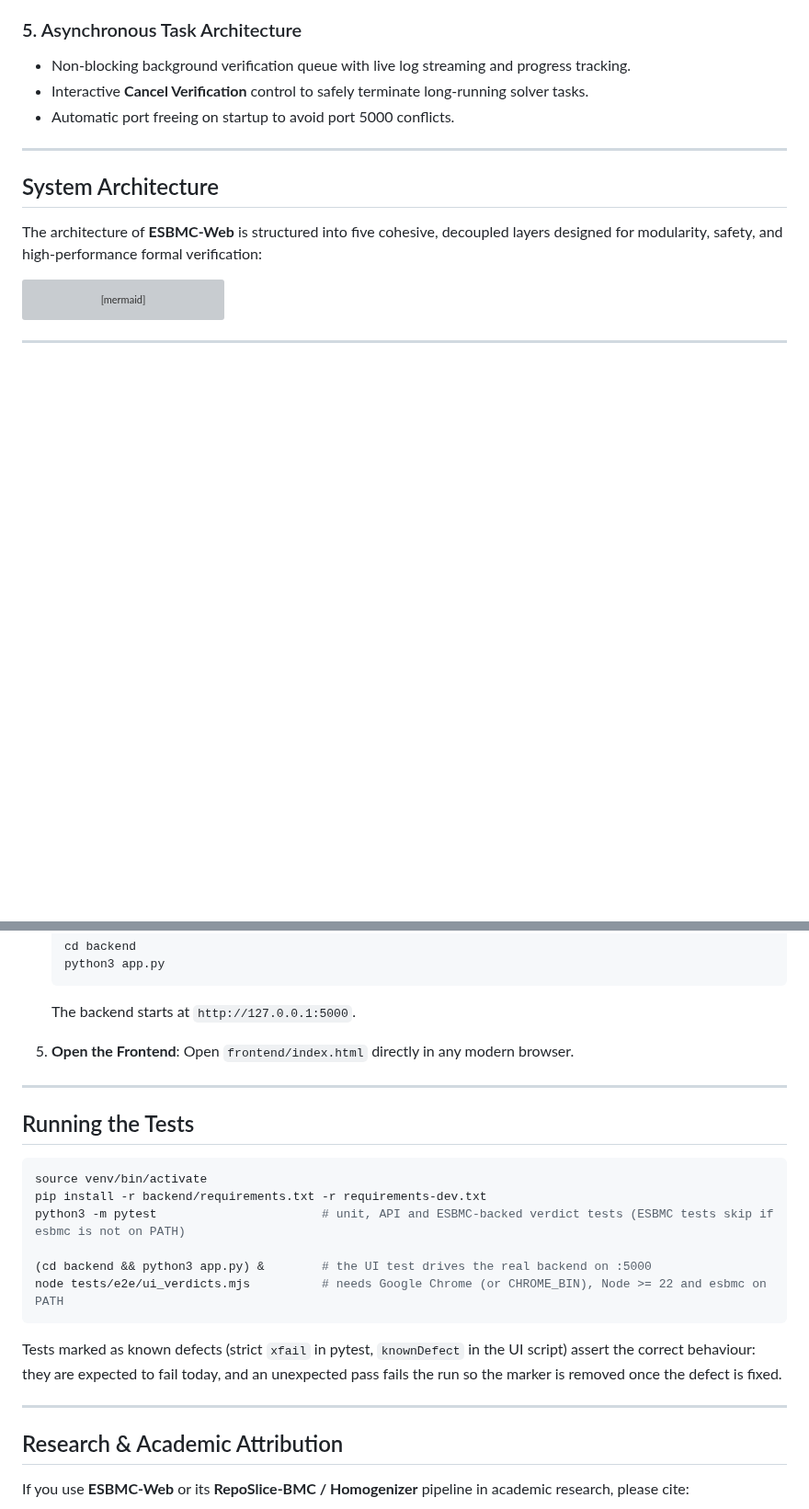
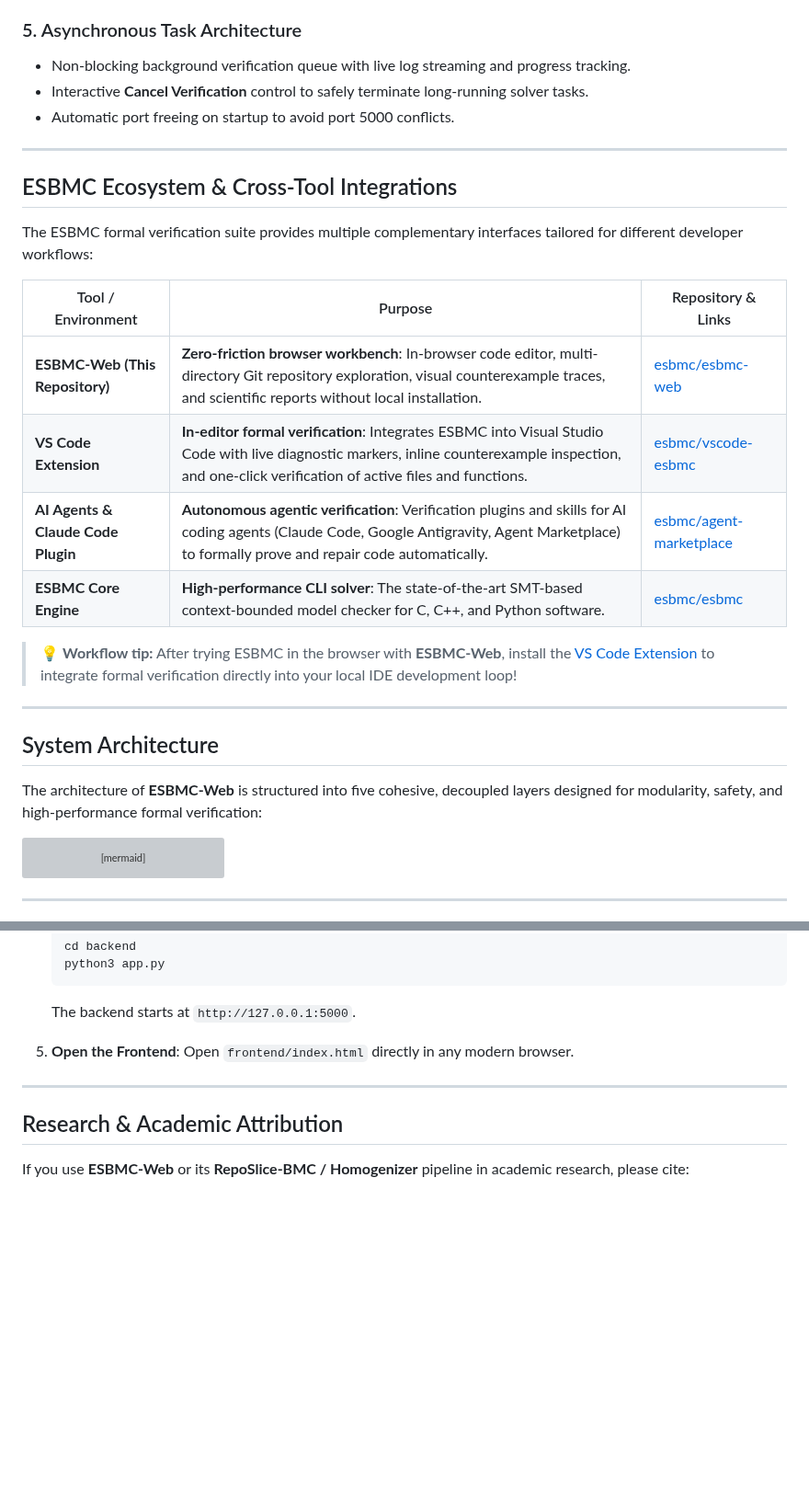
Before and after one commit to esbmc/esbmc-web, a Markdown page: README.md, 2 parts joined by grey strips. Shown at 92% size. Rendered like a GitHub page; blank space fills up the shorter version; grey boxes are pictures that could not be loaded.

Commit message:
Update README
Update README

````diff
--- a/README.md
+++ b/README.md
@@ -42,6 +42,21 @@ It empowers researchers, software engineers, and students to formally verify C,
 - Non-blocking background verification queue with live log streaming and progress tracking.
 - Interactive **Cancel Verification** control to safely terminate long-running solver tasks.
 - Automatic port freeing on startup to avoid port 5000 conflicts.
+
+---
+
+## ESBMC Ecosystem & Cross-Tool Integrations
+
+The ESBMC formal verification suite provides multiple complementary interfaces tailored for different developer workflows:
+
+| Tool / Environment | Purpose | Repository & Links |
+|---|---|---|
+| **ESBMC-Web (This Repository)** | **Zero-friction browser workbench**: In-browser code editor, multi-directory Git repository exploration, visual counterexample traces, and scientific reports without local installation. | [esbmc/esbmc-web](https://github.com/esbmc/esbmc-web) |
+| **VS Code Extension** | **In-editor formal verification**: Integrates ESBMC into Visual Studio Code with live diagnostic markers, inline counterexample inspection, and one-click verification of active files and functions. | [esbmc/vscode-esbmc](https://github.com/esbmc/vscode-esbmc) |
+| **AI Agents & Claude Code Plugin** | **Autonomous agentic verification**: Verification plugins and skills for AI coding agents (Claude Code, Google Antigravity, Agent Marketplace) to formally prove and repair code automatically. | [esbmc/agent-marketplace](https://github.com/esbmc/agent-marketplace) |
+| **ESBMC Core Engine** | **High-performance CLI solver**: The state-of-the-art SMT-based context-bounded model checker for C, C++, and Python software. | [esbmc/esbmc](https://github.com/esbmc/esbmc) |
+
+> 💡 **Workflow tip:** After trying ESBMC in the browser with **ESBMC-Web**, install the [VS Code Extension](https://github.com/esbmc/vscode-esbmc) to integrate formal verification directly into your local IDE development loop!
 
 ---
 
@@ -246,21 +261,6 @@ sequenceDiagram
 
 ---
 
-## Running the Tests
-
-```bash
-source venv/bin/activate
-pip install -r backend/requirements.txt -r requirements-dev.txt
-python3 -m pytest                       # unit, API and ESBMC-backed verdict tests (ESBMC tests skip if esbmc is not on PATH)
-
-(cd backend && python3 app.py) &        # the UI test drives the real backend on :5000
-node tests/e2e/ui_verdicts.mjs          # needs Google Chrome (or CHROME_BIN), Node >= 22 and esbmc on PATH
-```
-
-Tests marked as known defects (strict `xfail` in pytest, `knownDefect` in the UI script) assert the correct behaviour: they are expected to fail today, and an unexpected pass fails the run so the marker is removed once the defect is fixed.
-
----
-
 ## Research & Academic Attribution
 
 If you use **ESBMC-Web** or its **RepoSlice-BMC / Homogenizer** pipeline in academic research, please cite:
````
